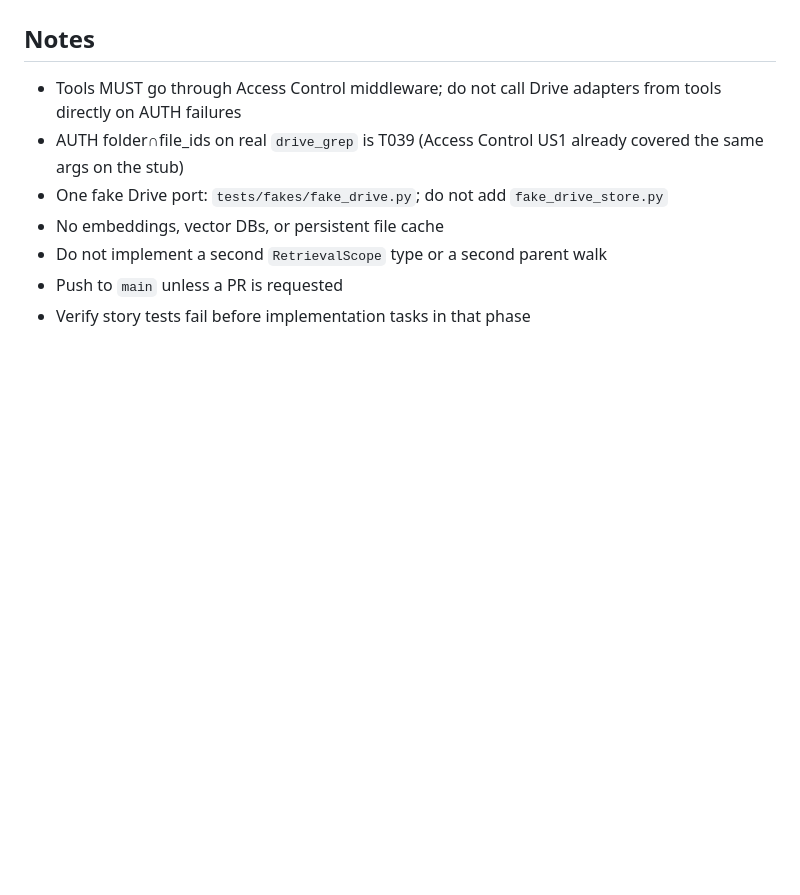
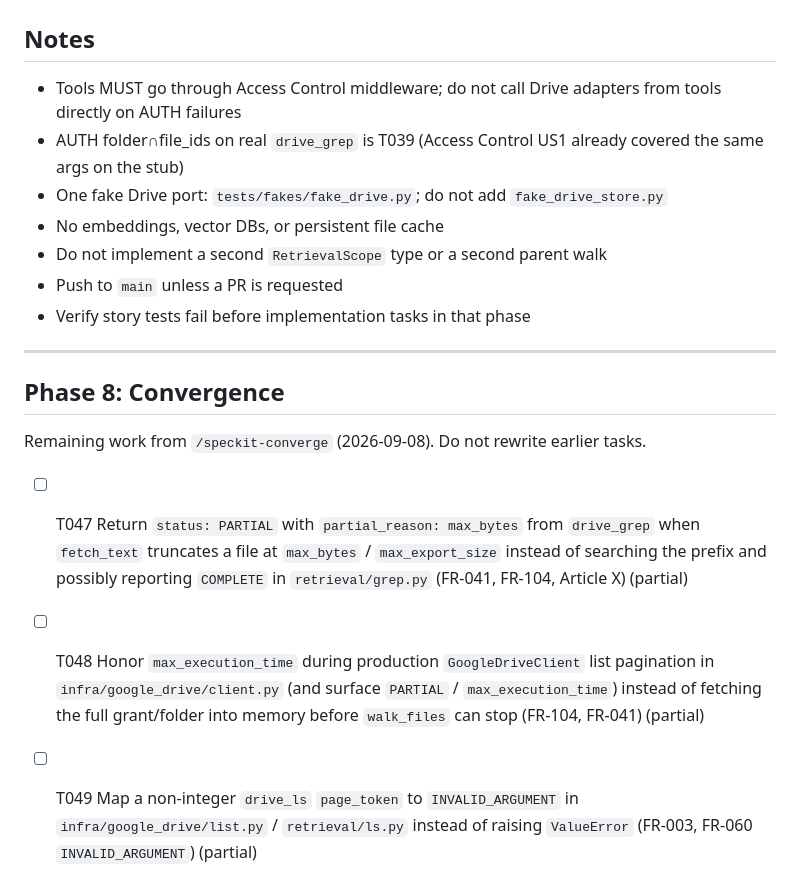
Before and after one commit to wildfly8/google-drive-mcp, a Markdown page: specs/002-retrieval-core/tasks.md, the part around the change. Rendered like a GitHub page; blank space fills up the shorter version.

```diff
--- a/specs/002-retrieval-core/tasks.md
+++ b/specs/002-retrieval-core/tasks.md
@@ -223,3 +223,13 @@ Task: "Export adapter in src/google_drive_mcp/infra/google_drive/export.py"
 - Do not implement a second `RetrievalScope` type or a second parent walk
 - Push to `main` unless a PR is requested
 - Verify story tests fail before implementation tasks in that phase
+
+---
+
+## Phase 8: Convergence
+
+Remaining work from `/speckit-converge` (2026-09-08). Do not rewrite earlier tasks.
+
+- [ ] T047 Return `status: PARTIAL` with `partial_reason: max_bytes` from `drive_grep` when `fetch_text` truncates a file at `max_bytes` / `max_export_size` instead of searching the prefix and possibly reporting `COMPLETE` in `retrieval/grep.py` (FR-041, FR-104, Article X) (partial)
+- [ ] T048 Honor `max_execution_time` during production `GoogleDriveClient` list pagination in `infra/google_drive/client.py` (and surface `PARTIAL` / `max_execution_time`) instead of fetching the full grant/folder into memory before `walk_files` can stop (FR-104, FR-041) (partial)
+- [ ] T049 Map a non-integer `drive_ls` `page_token` to `INVALID_ARGUMENT` in `infra/google_drive/list.py` / `retrieval/ls.py` instead of raising `ValueError` (FR-003, FR-060 `INVALID_ARGUMENT`) (partial)
```
Also changed, not shown: specs/001-access-control/tasks.md (+12 -0 lines).
